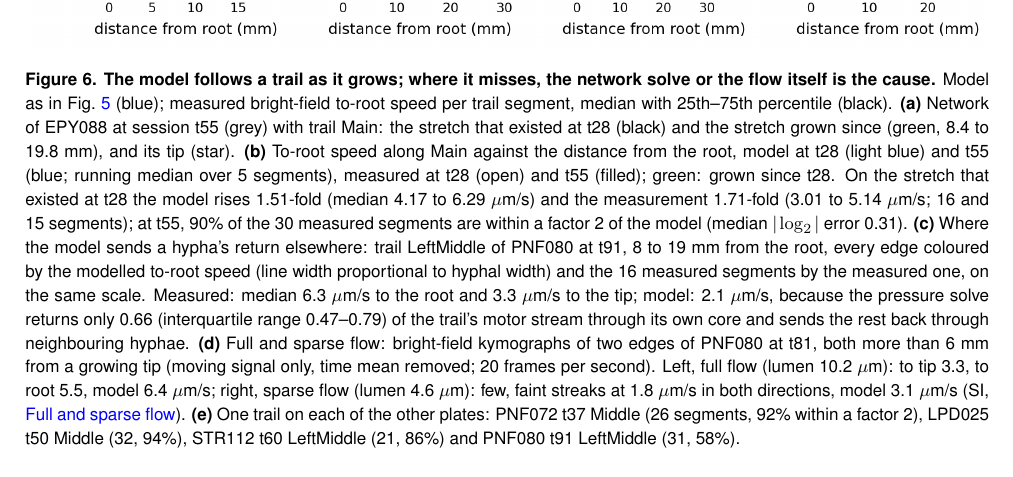
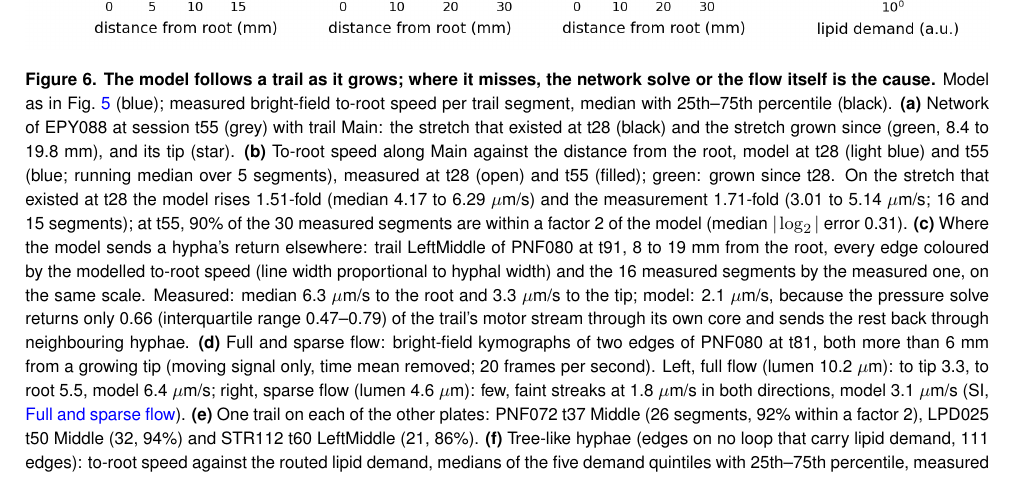
Before and after one commit to Staalduine/AMF_Transport, a LaTeX document (00_Article_Merge.tex, which reads 01_Article_MainText.tex): part of page 12 of 46, cut so that both start at the same text. Compiled offline with pdfLaTeX.

Commit message:
Fig 6: panel f (backflow against demand on tree-like hyphae, measured and model); e without the PNF080 trail; caption
Co-Authored-By: Claude Opus 5.5 <noreply@anthropic.com>

```diff
--- a/01_Article_MainText.tex
+++ b/01_Article_MainText.tex
@@ -370,7 +370,8 @@ On the stretch that existed at t28 the model rises 1.51-fold (median 4.17 to 6.2
 Measured: median 6.3~$\mu$m/s to the root and 3.3~$\mu$m/s to the tip; model: 2.1~$\mu$m/s, because the pressure solve returns only 0.66 (interquartile range 0.47--0.79) of the trail's motor stream through its own core and sends the rest back through neighbouring hyphae.
 \textbf{(d)} Full and sparse flow: bright-field kymographs of two edges of PNF080 at t81, both more than 6~mm from a growing tip (moving signal only, time mean removed; 20 frames per second).
 Left, full flow (lumen 10.2~$\mu$m): to tip 3.3, to root 5.5, model 6.4~$\mu$m/s; right, sparse flow (lumen 4.6~$\mu$m): few, faint streaks at 1.8~$\mu$m/s in both directions, model 3.1~$\mu$m/s (SI, \nameref{subsec:si_flow_regimes}).
-\textbf{(e)} One trail on each of the other plates: PNF072 t37 Middle (26 segments, 92\% within a factor 2), LPD025 t50 Middle (32, 94\%), STR112 t60 LeftMiddle (21, 86\%) and PNF080 t91 LeftMiddle (31, 58\%).}
+\textbf{(e)} One trail on each of the other plates: PNF072 t37 Middle (26 segments, 92\% within a factor 2), LPD025 t50 Middle (32, 94\%) and STR112 t60 LeftMiddle (21, 86\%).
+\textbf{(f)} Tree-like hyphae (edges on no loop that carry lipid demand, 111 edges): to-root speed against the routed lipid demand, medians of the five demand quintiles with 25th--75th percentile, measured (black) and model (blue); the model is within a factor 2 of the measurement on 94\% of these edges.}
     \label{fig:fig6_examples}
 \end{figure}
 % NOTE (15 Oct): Fig 6 was rebuilt on Simon's layout (EPY088 carries the time story in a-b; the other plates are in c, which was d), and Claude drafted its caption. The sources are transport_paper Working_notebooks/manuscript_figures/fig6_examples.py (feat/flow-regime) and the main-model tables (Keras widths). Further numbers follow. The within-trail Spearman rho of model against measured is 0.67 for EPY088 t55 Main and 0.39 for t28 (16 segments, 88 % within a factor of 2); it is 0.19 for PNF072 t37, 0.42 for LPD025 t50, -0.14 for STR112 t60 and 0.02 for PNF080 t91. Over all 29 trails with >= 8 measured segments, the median fold error is 1.37 (largest 2.26), the median within-trail rho is 0.15, and rho is negative on 9; the level holds, and the order along a trail holds only partly. On PNF080 t91 the model drops to ~2-3 um/s at 9-18 mm, where the measured speed stays at 5-8 um/s (the 58 %). LPD025 Middle over three sessions (t25 / t36 / t50) gives 1.80-fold / 1.73-fold in the model and 1.23-fold / 2.54-fold measured on the t25 stretch (7, 8, 10 segments); it was left out as too few. Typst 6D (fold error against loop density) was left out; there the global solve was the worst coupling. It is an SI candidate.
```
Also changed, not shown: figures/fig6_model_examples.png.
